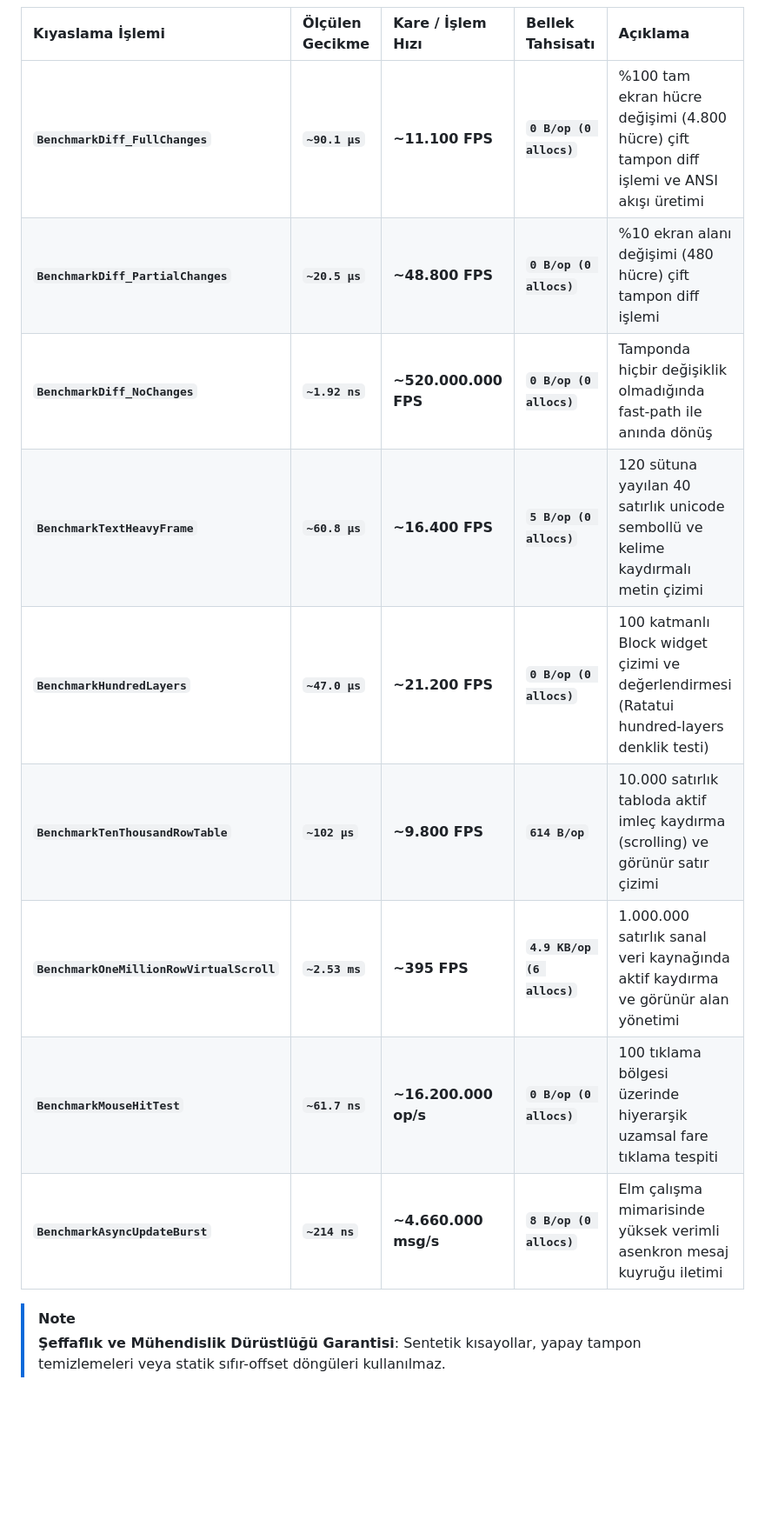
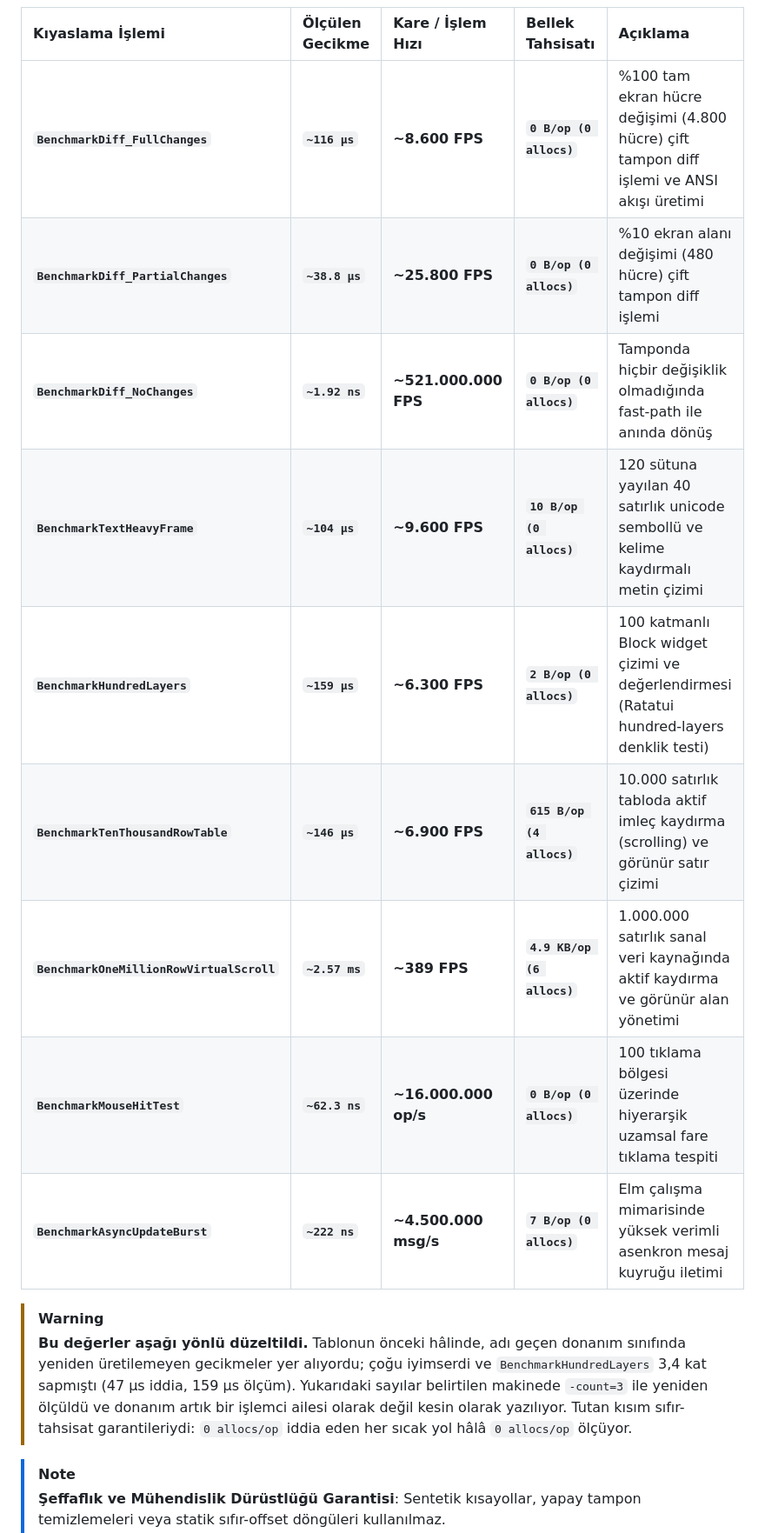
Before and after one commit to thebanri/limoni, a Markdown page: README_TR.md, the part around one of its changes. Shown at 87% size. Drawn GitHub-style; blank space fills up the shorter version.

```diff
--- a/README_TR.md
+++ b/README_TR.md
@@ -219,15 +232,24 @@ go test ./benchmarks -run '^$' -bench . -benchmem
 
 | Kıyaslama İşlemi | Ölçülen Gecikme | Kare / İşlem Hızı | Bellek Tahsisatı | Açıklama |
 | :--- | :--- | :--- | :--- | :--- |
-| **`BenchmarkDiff_FullChanges`** | **`~90.1 µs`** | **~11.100 FPS** | **`0 B/op (0 allocs)`** | %100 tam ekran hücre değişimi (4.800 hücre) çift tampon diff işlemi ve ANSI akışı üretimi |
-| **`BenchmarkDiff_PartialChanges`** | **`~20.5 µs`** | **~48.800 FPS** | **`0 B/op (0 allocs)`** | %10 ekran alanı değişimi (480 hücre) çift tampon diff işlemi |
-| **`BenchmarkDiff_NoChanges`** | **`~1.92 ns`** | **~520.000.000 FPS** | **`0 B/op (0 allocs)`** | Tamponda hiçbir değişiklik olmadığında fast-path ile anında dönüş |
-| **`BenchmarkTextHeavyFrame`** | **`~60.8 µs`** | **~16.400 FPS** | **`5 B/op (0 allocs)`** | 120 sütuna yayılan 40 satırlık unicode sembollü ve kelime kaydırmalı metin çizimi |
-| **`BenchmarkHundredLayers`** | **`~47.0 µs`** | **~21.200 FPS** | **`0 B/op (0 allocs)`** | 100 katmanlı Block widget çizimi ve değerlendirmesi (Ratatui hundred-layers denklik testi) |
-| **`BenchmarkTenThousandRowTable`** | **`~102 µs`** | **~9.800 FPS** | **`614 B/op`** | 10.000 satırlık tabloda aktif imleç kaydırma (scrolling) ve görünür satır çizimi |
-| **`BenchmarkOneMillionRowVirtualScroll`**| **`~2.53 ms`** | **~395 FPS** | **`4.9 KB/op (6 allocs)`** | 1.000.000 satırlık sanal veri kaynağında aktif kaydırma ve görünür alan yönetimi |
-| **`BenchmarkMouseHitTest`** | **`~61.7 ns`** | **~16.200.000 op/s** | **`0 B/op (0 allocs)`** | 100 tıklama bölgesi üzerinde hiyerarşik uzamsal fare tıklama tespiti |
-| **`BenchmarkAsyncUpdateBurst`** | **`~214 ns`** | **~4.660.000 msg/s** | **`8 B/op (0 allocs)`** | Elm çalışma mimarisinde yüksek verimli asenkron mesaj kuyruğu iletimi |
+| **`BenchmarkDiff_FullChanges`** | **`~116 µs`** | **~8.600 FPS** | **`0 B/op (0 allocs)`** | %100 tam ekran hücre değişimi (4.800 hücre) çift tampon diff işlemi ve ANSI akışı üretimi |
+| **`BenchmarkDiff_PartialChanges`** | **`~38.8 µs`** | **~25.800 FPS** | **`0 B/op (0 allocs)`** | %10 ekran alanı değişimi (480 hücre) çift tampon diff işlemi |
+| **`BenchmarkDiff_NoChanges`** | **`~1.92 ns`** | **~521.000.000 FPS** | **`0 B/op (0 allocs)`** | Tamponda hiçbir değişiklik olmadığında fast-path ile anında dönüş |
+| **`BenchmarkTextHeavyFrame`** | **`~104 µs`** | **~9.600 FPS** | **`10 B/op (0 allocs)`** | 120 sütuna yayılan 40 satırlık unicode sembollü ve kelime kaydırmalı metin çizimi |
+| **`BenchmarkHundredLayers`** | **`~159 µs`** | **~6.300 FPS** | **`2 B/op (0 allocs)`** | 100 katmanlı Block widget çizimi ve değerlendirmesi (Ratatui hundred-layers denklik testi) |
+| **`BenchmarkTenThousandRowTable`** | **`~146 µs`** | **~6.900 FPS** | **`615 B/op (4 allocs)`** | 10.000 satırlık tabloda aktif imleç kaydırma (scrolling) ve görünür satır çizimi |
+| **`BenchmarkOneMillionRowVirtualScroll`**| **`~2.57 ms`** | **~389 FPS** | **`4.9 KB/op (6 allocs)`** | 1.000.000 satırlık sanal veri kaynağında aktif kaydırma ve görünür alan yönetimi |
+| **`BenchmarkMouseHitTest`** | **`~62.3 ns`** | **~16.000.000 op/s** | **`0 B/op (0 allocs)`** | 100 tıklama bölgesi üzerinde hiyerarşik uzamsal fare tıklama tespiti |
+| **`BenchmarkAsyncUpdateBurst`** | **`~222 ns`** | **~4.500.000 msg/s** | **`7 B/op (0 allocs)`** | Elm çalışma mimarisinde yüksek verimli asenkron mesaj kuyruğu iletimi |
+
+> [!WARNING]
+> **Bu değerler aşağı yönlü düzeltildi.** Tablonun önceki hâlinde, adı geçen
+> donanım sınıfında yeniden üretilemeyen gecikmeler yer alıyordu; çoğu iyimserdi
+> ve `BenchmarkHundredLayers` 3,4 kat sapmıştı (47 µs iddia, 159 µs ölçüm).
+> Yukarıdaki sayılar belirtilen makinede `-count=3` ile yeniden ölçüldü ve
+> donanım artık bir işlemci ailesi olarak değil kesin olarak yazılıyor.
+> Tutan kısım sıfır-tahsisat garantileriydi: `0 allocs/op` iddia eden her sıcak
+> yol hâlâ `0 allocs/op` ölçüyor.
 
 > [!NOTE]
 > **Şeffaflık ve Mühendislik Dürüstlüğü Garantisi**:
```
Also changed, not shown: other parts of README_TR.md (+16 -3 lines), README.md (+34 -14 lines).
